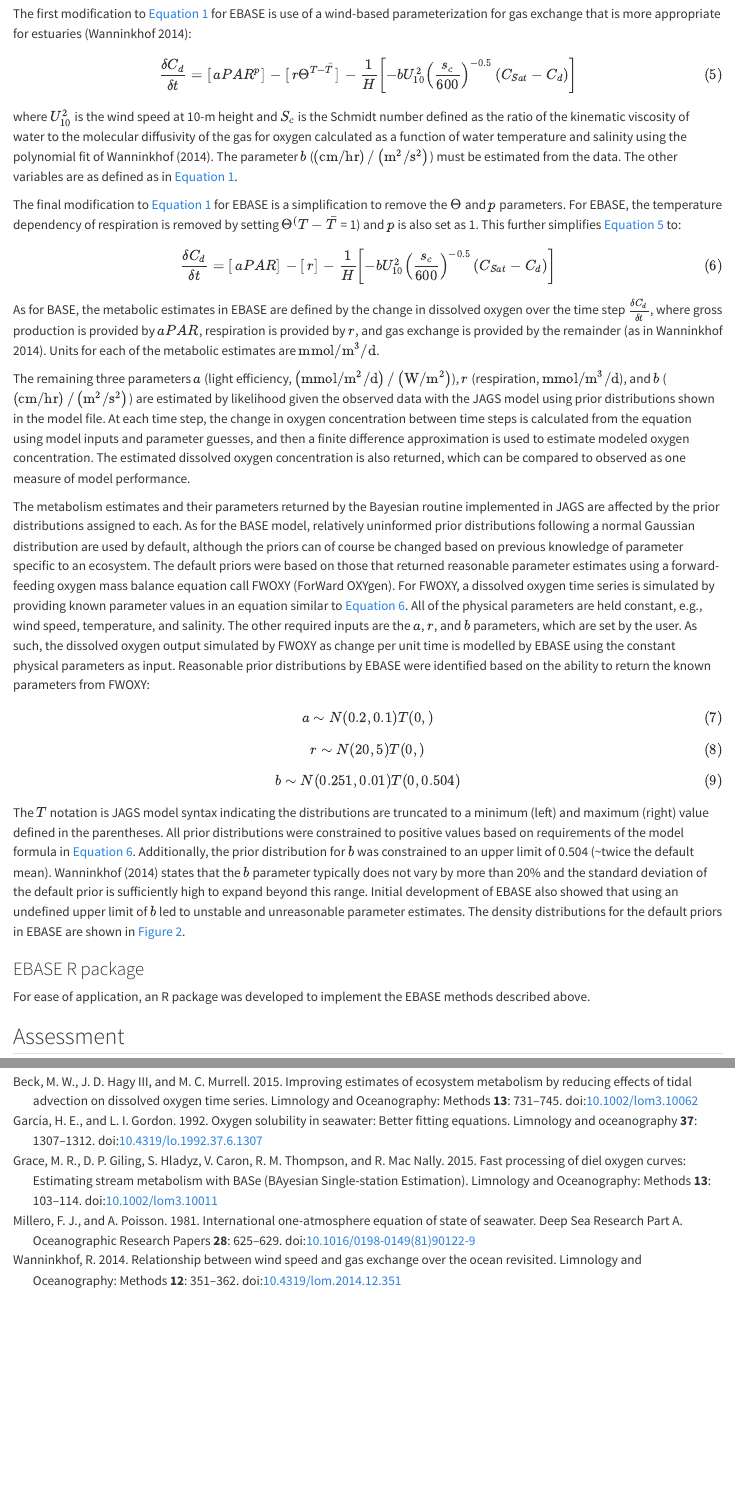
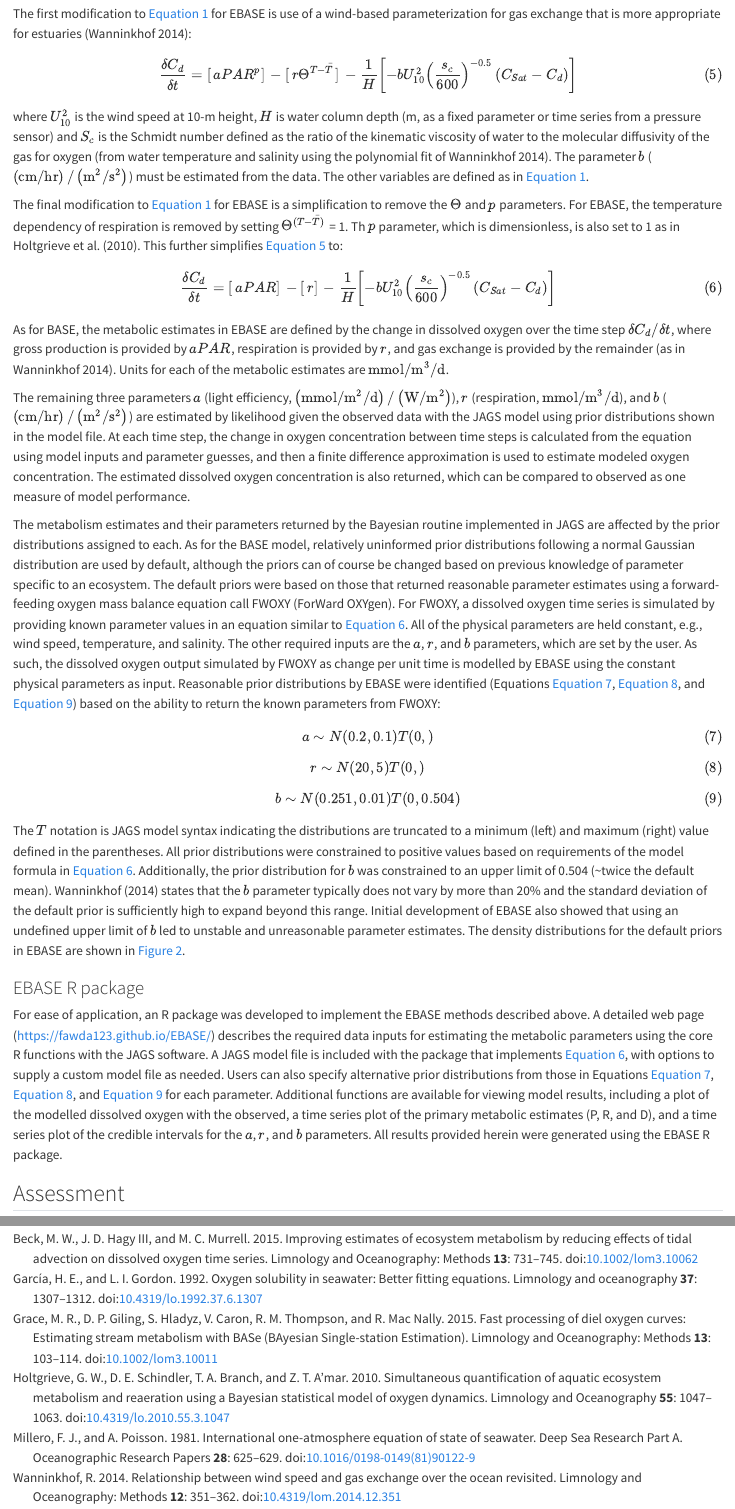
Before and after one commit to fawda123/ebase-manu, a Quarto document (manu-draft.qmd): the page in a window 1100 px wide, from 1100 px down, and a second part further down, joined at a grey line. Rendered offline with R 4.5, knitr and Pandoc in place of Quarto, with nearby package versions; drawn as R Markdown's standard HTML page in place of the format the file asks for; some code elsewhere in the file could not run offline.

Commit message:
minor additions to methods

```diff
--- a/manu-draft.qmd
+++ b/manu-draft.qmd
@@ -94,19 +93,19 @@ $$
 \frac{\delta{C_d}}{\delta{t}} = [\,aPAR^p]\, - [\,r\Theta^{T - \bar{T}}]\, - \frac{1}{H}\left[-bU_{10}^2\left(\frac{s_c}{600} \right)^{-0.5} \left(C_{Sat} - C_d \right )\right]
 $$ {#eq-basewan}
 
-where $U_{10}^2$ is the wind speed at 10-m height and $S_c$ is the Schmidt number defined as the ratio of the kinematic viscosity of water to the molecular diffusivity of the gas for oxygen calculated as a function of water temperature and salinity using the polynomial fit of @Wanninkhof14.  The parameter $b$ ($\buni$) must be estimated from the data. The other variables are as defined as in @eq-base.
+where $U_{10}^2$ is the wind speed at 10-m height, $H$ is water column depth (m, as a fixed parameter or time series from a pressure sensor) and $S_c$ is the Schmidt number defined as the ratio of the kinematic viscosity of water to the molecular diffusivity of the gas for oxygen [from water temperature and salinity using the polynomial fit of @Wanninkhof14].  The parameter $b$ ($\buni$) must be estimated from the data. The other variables are defined as in @eq-base.
 
-The final modification to @eq-base for EBASE is a simplification to remove the $\Theta$ and $p$ parameters.  For EBASE, the temperature dependency of respiration is removed by setting $\Theta^(T-\bar{T}$ = 1) and $p$ is also set as 1.  This further simplifies @eq-basewan to:
+The final modification to @eq-base for EBASE is a simplification to remove the $\Theta$ and $p$ parameters.  For EBASE, the temperature dependency of respiration is removed by setting $\Theta^{(T-\bar{T})}$ = 1.  Th $p$ parameter, which is dimensionless, is also set to 1 as in @Holtgrieve10.  This further simplifies @eq-basewan to:
 
 $$
 \frac{\delta{C_d}}{\delta{t}} = [\,aPAR]\, - [\,r]\, - \frac{1}{H}\left[-bU_{10}^2\left(\frac{s_c}{600} \right)^{-0.5} \left(C_{Sat} - C_d \right )\right]
 $$ {#eq-ebase}
 
-As for BASE, the metabolic estimates in EBASE are defined by the change in dissolved oxygen over the time step $\frac{\delta{C_d}}{\delta{t}}$, where gross production is provided by $aPAR$, respiration is provided by $r$, and gas exchange is provided by the remainder [as in @Wanninkhof14].  Units for each of the metabolic estimates are $\runi$.
+As for BASE, the metabolic estimates in EBASE are defined by the change in dissolved oxygen over the time step $\delta{C_d}/\delta{t}$, where gross production is provided by $aPAR$, respiration is provided by $r$, and gas exchange is provided by the remainder [as in @Wanninkhof14].  Units for each of the metabolic estimates are $\runi$.
 
 The remaining three parameters $a$ (light efficiency, $\auni$), $r$ (respiration, $\runi$), and $b$ ($\buni$) are estimated by likelihood given the observed data with the JAGS model using prior distributions shown in the model file. At each time step, the change in oxygen concentration between time steps is calculated from the equation using model inputs and parameter guesses, and then a finite difference approximation is used to estimate modeled oxygen concentration.  The estimated dissolved oxygen concentration is also returned, which can be compared to observed as one measure of model performance.
 
-The metabolism estimates and their parameters returned by the Bayesian routine implemented in JAGS are affected by the prior distributions assigned to each.  As for the BASE model, relatively uninformed prior distributions following a normal Gaussian distribution are used by default, although the priors can of course be changed based on previous knowledge of parameter specific to an ecosystem.  The default priors were based on those that returned reasonable parameter estimates using a forward-feeding oxygen mass balance equation call FWOXY (ForWard OXYgen).  For FWOXY, a dissolved oxygen time series is simulated by providing known parameter values in an equation similar to @eq-ebase. All of the physical parameters are held constant, e.g., wind speed, temperature, and salinity.  The other required inputs are the $a$, $r$, and $b$ parameters, which are set by the user.  As such, the dissolved oxygen output simulated by FWOXY as change per unit time is modelled by EBASE using the constant physical parameters as input. Reasonable prior distributions by EBASE were identified based on the ability to return the known parameters from FWOXY:
+The metabolism estimates and their parameters returned by the Bayesian routine implemented in JAGS are affected by the prior distributions assigned to each.  As for the BASE model, relatively uninformed prior distributions following a normal Gaussian distribution are used by default, although the priors can of course be changed based on previous knowledge of parameter specific to an ecosystem.  The default priors were based on those that returned reasonable parameter estimates using a forward-feeding oxygen mass balance equation call FWOXY (ForWard OXYgen).  For FWOXY, a dissolved oxygen time series is simulated by providing known parameter values in an equation similar to @eq-ebase. All of the physical parameters are held constant, e.g., wind speed, temperature, and salinity.  The other required inputs are the $a$, $r$, and $b$ parameters, which are set by the user.  As such, the dissolved oxygen output simulated by FWOXY as change per unit time is modelled by EBASE using the constant physical parameters as input. Reasonable prior distributions by EBASE were identified (Equations [-@eq-aprior], [-@eq-rprior], and [-@eq-bprior]) based on the ability to return the known parameters from FWOXY:
 
 $$
 a \sim N(0.2, 0.1)T(0,)
@@ -125,7 +124,7 @@ The $T$ notation is JAGS model syntax indicating the distributions are truncated
 
 ### EBASE R package
 
-For ease of application, an R package was developed to implement the EBASE methods described above.
+For ease of application, an R package was developed to implement the EBASE methods described above. A detailed web page (<https://fawda123.github.io/EBASE/>) describes the required data inputs for estimating the metabolic parameters using the core R functions with the JAGS software.  A JAGS model file is included with the package that implements @eq-ebase, with options to supply a custom model file as needed.  Users can also specify alternative prior distributions from those in Equations [-@eq-aprior], [-@eq-rprior], and [-@eq-bprior] for each parameter. Additional functions are available for viewing model results, including a plot of the modelled dissolved oxygen with the observed, a time series plot of the primary metabolic estimates (P, R, and D), and a time series plot of the credible intervals for the $a$, $r$, and $b$ parameters. All results provided herein were generated using the EBASE R package.
 
 ## Assessment
 
--- a/refs.bib
+++ b/refs.bib
@@ -1,3 +1,15 @@
+@article{Holtgrieve10,
+  title={Simultaneous quantification of aquatic ecosystem metabolism and reaeration using a {B}ayesian statistical model of oxygen dynamics},
+  author={Holtgrieve, Gordon W and Schindler, Daniel E and Branch, Trevor A and A'mar, Z Teresa},
+  journal={Limnology and Oceanography},
+  volume={55},
+  number={3},
+  pages={1047--1063},
+  year={2010},
+  publisher={Wiley Online Library},
+  doi={10.4319/lo.2010.55.3.1047}
+}
+
 @article{Millero81,
   title={International one-atmosphere equation of state of seawater},
   author={Millero, Frank J and Poisson, Alain},
```
Also changed, not shown: manu-draft.qmd (5 more changed lines), 1 other file.
